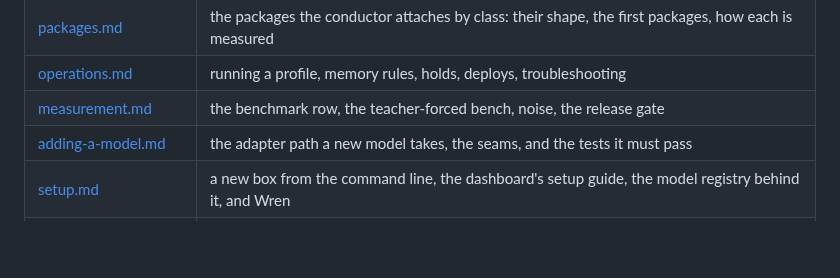
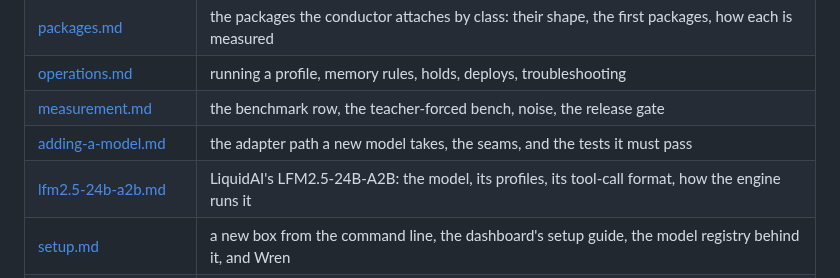
Before and after one commit to 0xBakeer/TandemLLM, a Markdown page: docs/README.md, the part around the change. Drawn GitHub-style; blank space fills up the shorter version.

Commit message:
VIS-125: Name LFM2.5-24B-A2B in the docs index and adding-a-model

```diff
--- a/docs/README.md
+++ b/docs/README.md
@@ -17,6 +17,7 @@ Each page covers one part of TandemLLM and names the files that implement it. St
 | [operations.md](operations.md) | running a profile, memory rules, holds, deploys, troubleshooting |
 | [measurement.md](measurement.md) | the benchmark row, the teacher-forced bench, noise, the release gate |
 | [adding-a-model.md](adding-a-model.md) | the adapter path a new model takes, the seams, and the tests it must pass |
+| [lfm2.5-24b-a2b.md](lfm2.5-24b-a2b.md) | LiquidAI's LFM2.5-24B-A2B: the model, its profiles, its tool-call format, how the engine runs it |
 | [setup.md](setup.md) | a new box from the command line, the dashboard's setup guide, the model registry behind it, and Wren |
 | [chat.md](chat.md) | the Chat tab (in beta) and chatd, the service behind it: the sandbox, the permission modes, the known limitations |
 | [community-weights.md](community-weights.md) | packs other people published: running one, adding yours with one JSON file, how a maintainer verifies it |
```
Also changed, not shown: docs/adding-a-model.md (+2 -1 lines).
